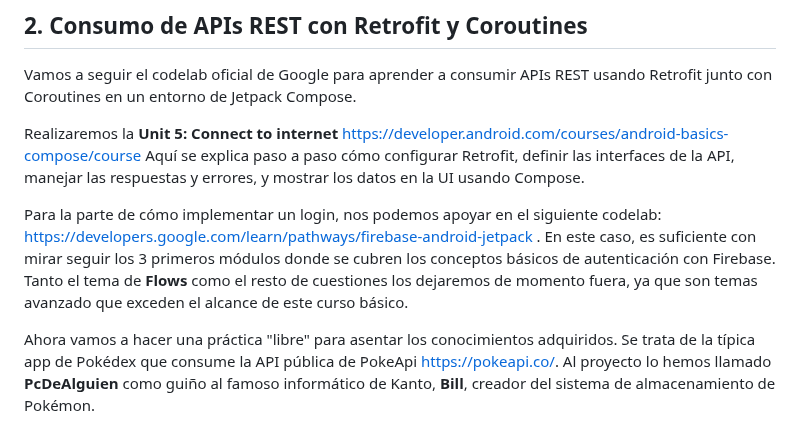
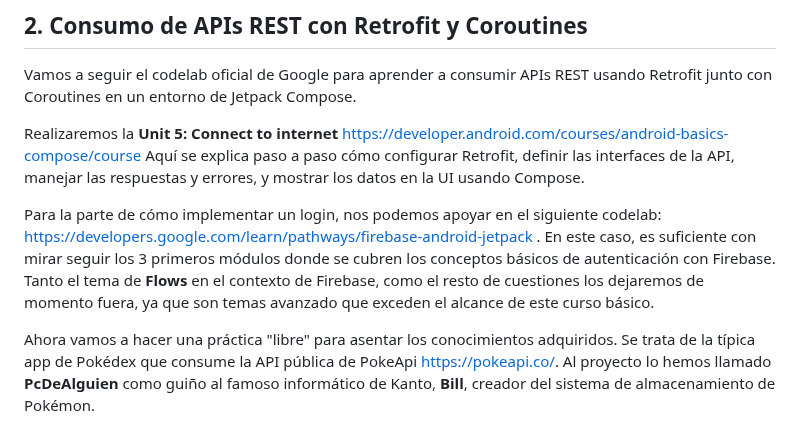
Before and after one commit to scontreraslopez/pmdm-2025, a Markdown page: T11.md, the part around the change. Rendered like a GitHub page.

Commit message:
flow clarification

```diff
--- a/T11.md
+++ b/T11.md
@@ -522,7 +522,7 @@ Vamos a seguir el codelab oficial de Google para aprender a consumir APIs REST u
 Realizaremos la **Unit 5: Connect to internet** [https://developer.android.com/courses/android-basics-compose/course](https://developer.android.com/courses/android-basics-compose/course)
 Aquí se explica paso a paso cómo configurar Retrofit, definir las interfaces de la API, manejar las respuestas y errores, y mostrar los datos en la UI usando Compose.
 
-Para la parte de cómo implementar un login, nos podemos apoyar en el siguiente codelab: [https://developers.google.com/learn/pathways/firebase-android-jetpack](https://developers.google.com/learn/pathways/firebase-android-jetpack) . En este caso, es suficiente con mirar seguir los 3 primeros módulos donde se cubren los conceptos básicos de autenticación con Firebase. Tanto el tema de **Flows** como el resto de cuestiones los dejaremos de momento fuera, ya que son temas avanzado que exceden el alcance de este curso básico.
+Para la parte de cómo implementar un login, nos podemos apoyar en el siguiente codelab: [https://developers.google.com/learn/pathways/firebase-android-jetpack](https://developers.google.com/learn/pathways/firebase-android-jetpack) . En este caso, es suficiente con mirar seguir los 3 primeros módulos donde se cubren los conceptos básicos de autenticación con Firebase. Tanto el tema de **Flows** en el contexto de Firebase, como el resto de cuestiones los dejaremos de momento fuera, ya que son temas avanzado que exceden el alcance de este curso básico.
 
 Ahora vamos a hacer una práctica "libre" para asentar los conocimientos adquiridos. Se trata de la típica app de Pokédex que consume la API pública de PokeApi [https://pokeapi.co/](https://pokeapi.co/). Al proyecto lo hemos llamado **PcDeAlguien** como guiño al famoso informático de Kanto, **Bill**, creador del sistema de almacenamiento de Pokémon.
 
```
